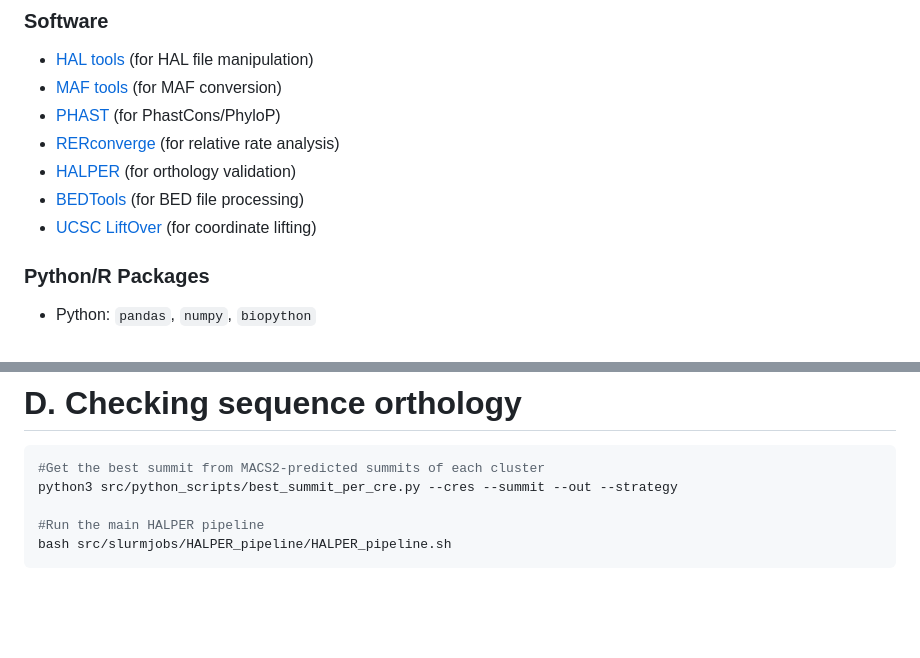
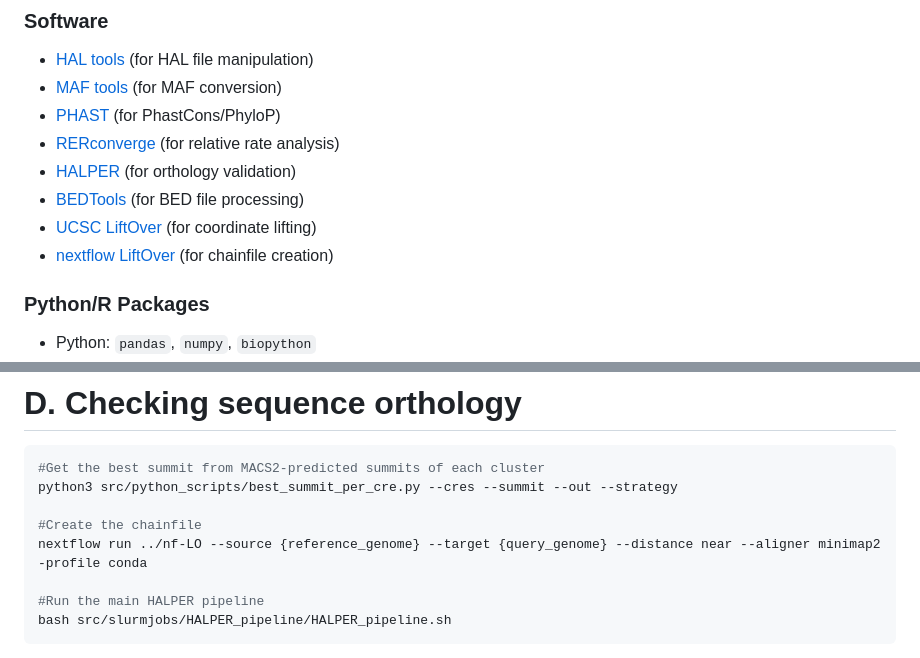
Before and after one commit to jcaron3012-source/CARON-Stage_M2, a Markdown page: README.md, 2 parts joined by grey strips. GitHub-like rendering; blank space fills up the shorter version.

Commit message:
Update README with nextflow LiftOver details
Added nextflow LiftOver instructions to README.

````diff
--- a/README.md
+++ b/README.md
@@ -85,6 +85,7 @@ The codes are formatted to be used with SLURM in the CBPsmn cluster of the ENS d
 - [HALPER](https://github.com/glennhickling/HALPER) (for orthology validation)
 - [BEDTools](https://bedtools.readthedocs.io/) (for BED file processing)
 - [UCSC LiftOver](https://genome.ucsc.edu/util.html) (for coordinate lifting)
+- [nextflow LiftOver](https://nf-lo.readthedocs.io/en/latest/) (for chainfile creation)
 
 ### Python/R Packages
 - Python: `pandas`, `numpy`, `biopython`
@@ -193,6 +194,9 @@
 #Get the best summit from MACS2-predicted summits of each cluster
 python3 src/python_scripts/best_summit_per_cre.py --cres --summit --out --strategy
 
+#Create the chainfile
+nextflow run ../nf-LO --source {reference_genome} --target {query_genome} --distance near --aligner minimap2 -profile conda
+
 #Run the main HALPER pipeline
 bash src/slurmjobs/HALPER_pipeline/HALPER_pipeline.sh
 ```
````
